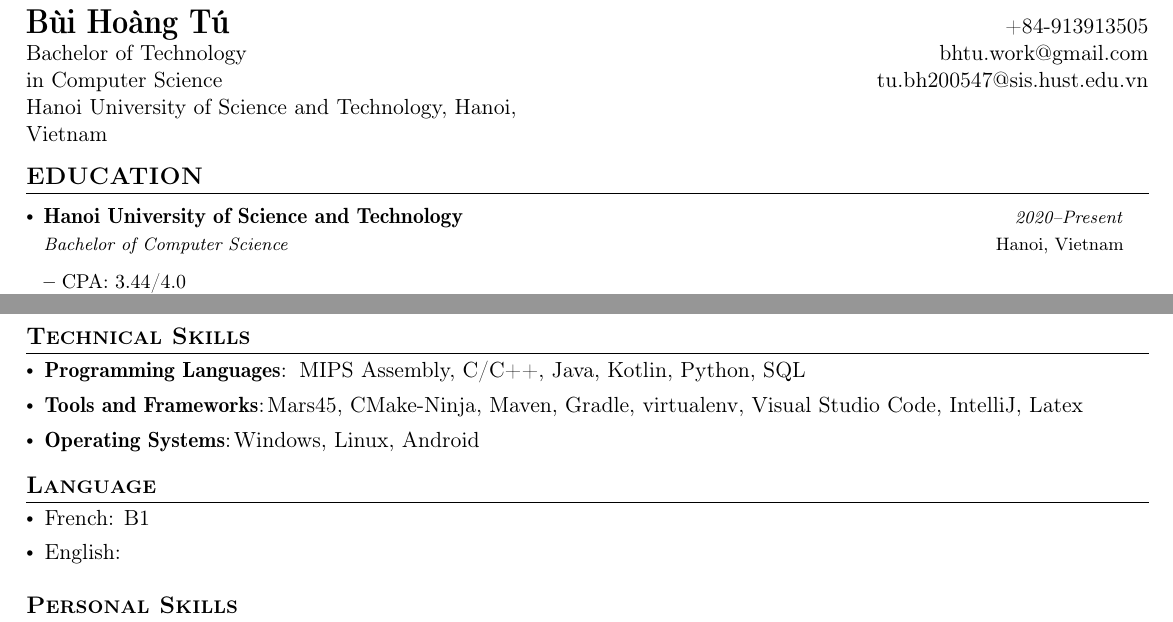
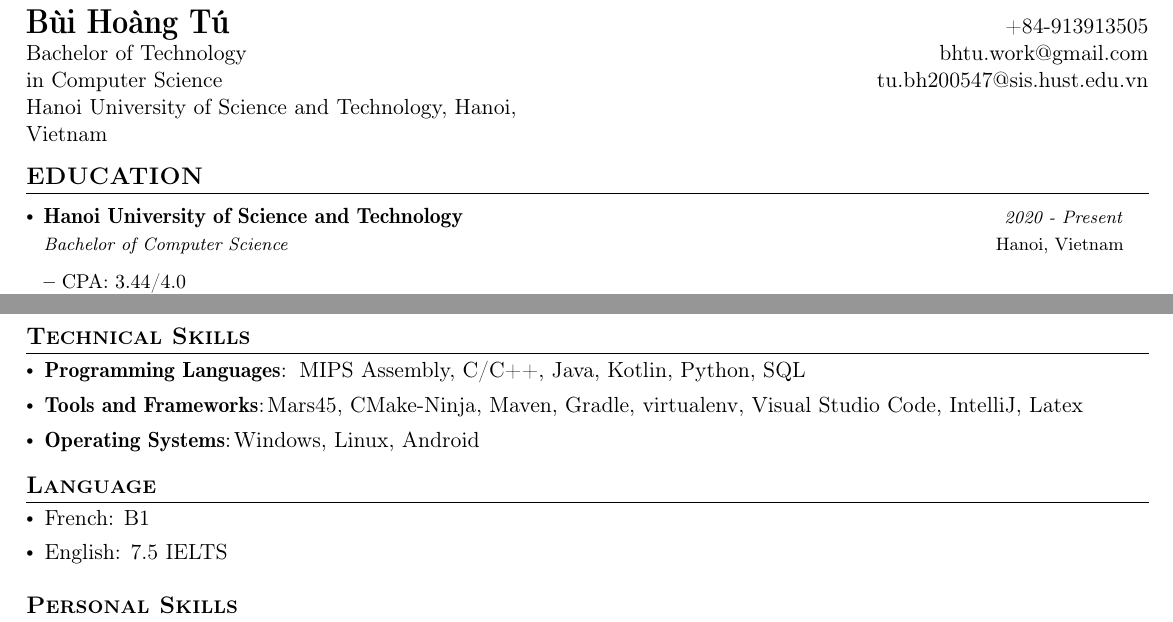
Before and after one commit to BuiHoangTu/CV---study, a LaTeX CV (cv.tex): two parts of pages 1 and 2 of 2, joined at a grey line, cut so that both start at the same text. Compiled offline with pdfLaTeX.

Commit message:
update english and time marker

```diff
--- a/cv.tex
+++ b/cv.tex
@@ -197,7 +197,7 @@
 
 	\resumeSubheading
 	{Hanoi University of Science and Technology}{Hanoi, Vietnam}
-	{Bachelor of Computer Science}{2020–Present}
+	{Bachelor of Computer Science}{2020 - Present}
 	\resumeItemListStart
 		\item {CPA: 3.44/4.0}
 		\item {highest GPA: 3.8/4.0}
@@ -300,7 +300,7 @@
 	\vspace{-2mm}
 
 
-	\item English:
+	\item English: 7.5 IELTS
 	\vspace{-2mm}
 
 \resumeHeadingSkillEnd
```
